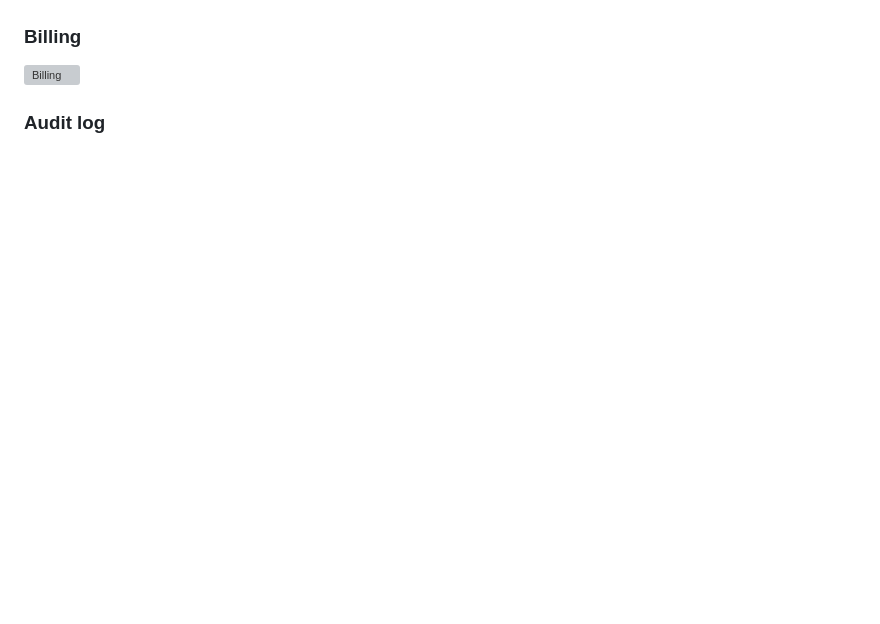
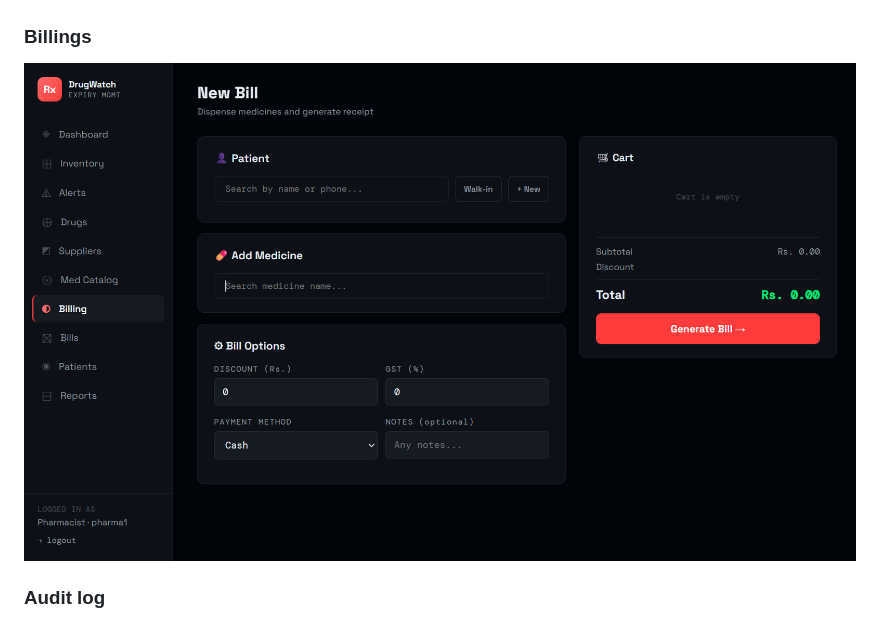
Before and after one commit to ayush-kr-repo/Drug-Expiry-Management-System, a Markdown page: README.md, the part around the change. Rendered like a GitHub page; blank space fills up the shorter version; grey boxes are pictures that could not be loaded.

```diff
--- a/README.md
+++ b/README.md
@@ -210,8 +210,8 @@ drugwatch/
 ### Alerts
 ![Alerts](Alerts.png)
 
-### Billing
-![Billing](Billing.png)
+### Billings
+![Billings](Billings.png)
 
 ### Audit log
 ![Audit log](Audit_log.png)
```
